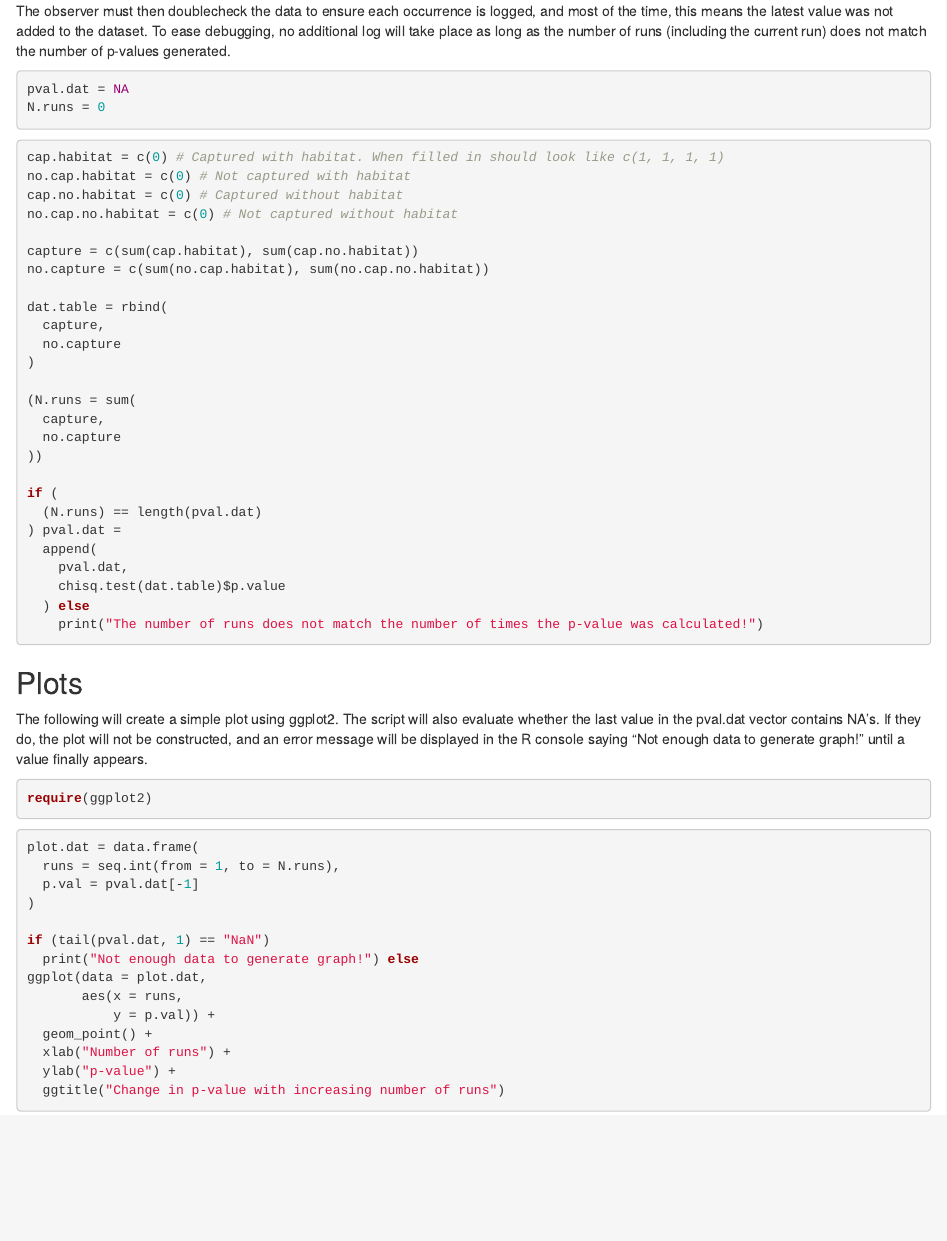
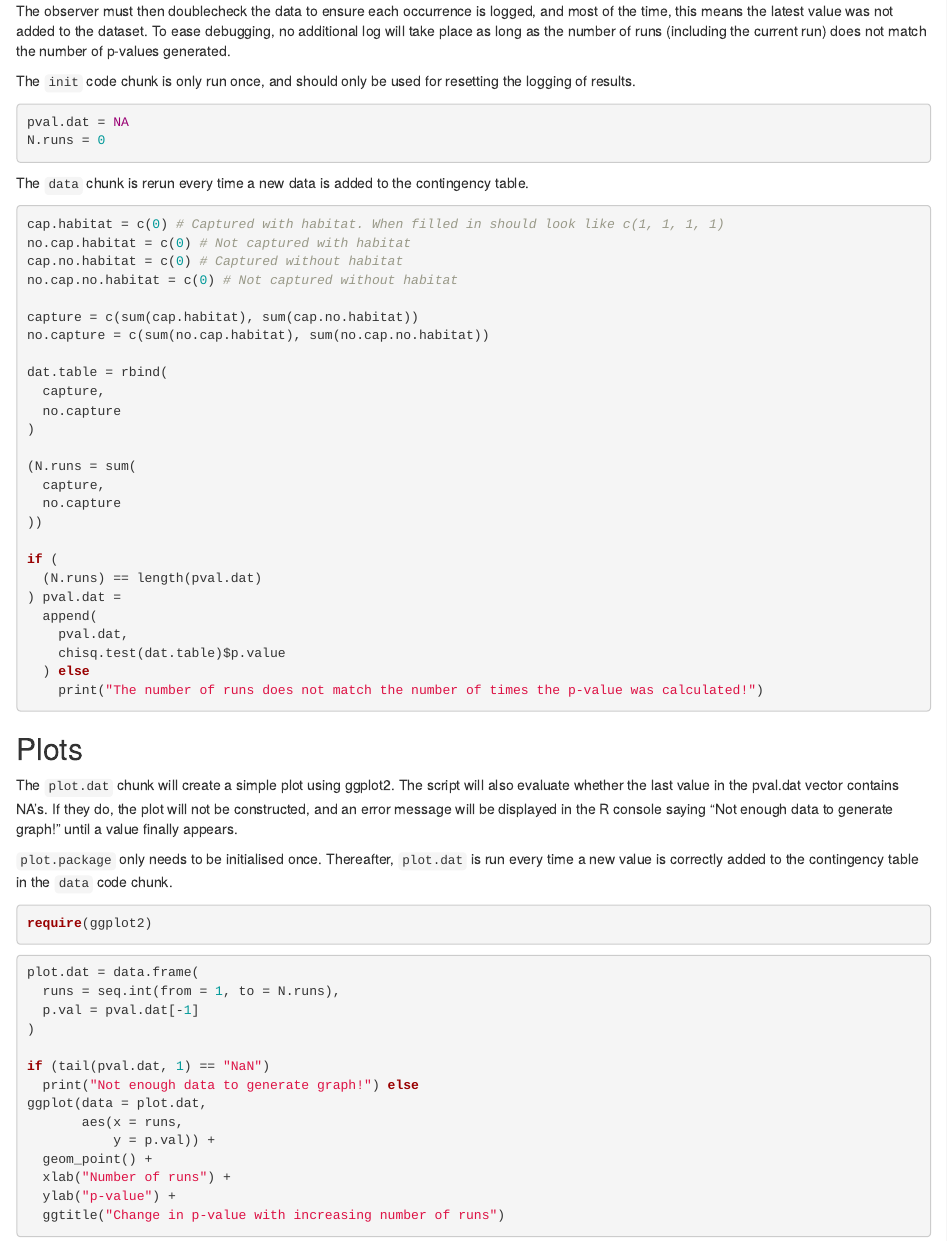
Before and after one commit to Rewarp/forage, an R Markdown document (forage_game.Rmd): the page in a window 1100 px wide, from 400 px down. Rendered offline with R 4.5, knitr and Pandoc, with nearby package versions.

Commit message:
Expanded commentary on code.

````diff
--- a/forage_game.Rmd
+++ b/forage_game.Rmd
@@ -21,10 +21,13 @@ The script will log a running count of the p-values in association with each run
 
 The observer must then doublecheck the data to ensure each occurrence is logged, and most of the time, this means the latest value was not added to the dataset. To ease debugging, no additional log will take place as long as the number of runs (including the current run) does not match the number of p-values generated.
 
+The `init` code chunk is only run once, and should only be used for resetting the logging of results.
+
 ```{r init}
 pval.dat = NA
 N.runs = 0
 ```
+The `data` chunk is rerun every time a new data is added to the contingency table.
 
 ```{r data}
 cap.habitat = c(0) # Captured with habitat. When filled in should look like c(1, 1, 1, 1)
@@ -58,7 +61,9 @@ if (
 
 ## Plots
 
-The following will create a simple plot using ggplot2. The script will also evaluate whether the last value in the pval.dat vector contains NA's. If they do, the plot will not be constructed, and an error message will be displayed in the R console saying "Not enough data to generate graph!" until a value finally appears.
+The `plot.dat` chunk will create a simple plot using ggplot2. The script will also evaluate whether the last value in the pval.dat vector contains NA's. If they do, the plot will not be constructed, and an error message will be displayed in the R console saying "Not enough data to generate graph!" until a value finally appears.
+
+`plot.package` only needs to be initialised once. Thereafter, `plot.dat` is run every time a new value is correctly added to the contingency table in the `data` code chunk.
 
 ```{r plot.package}
 require(ggplot2)
````
